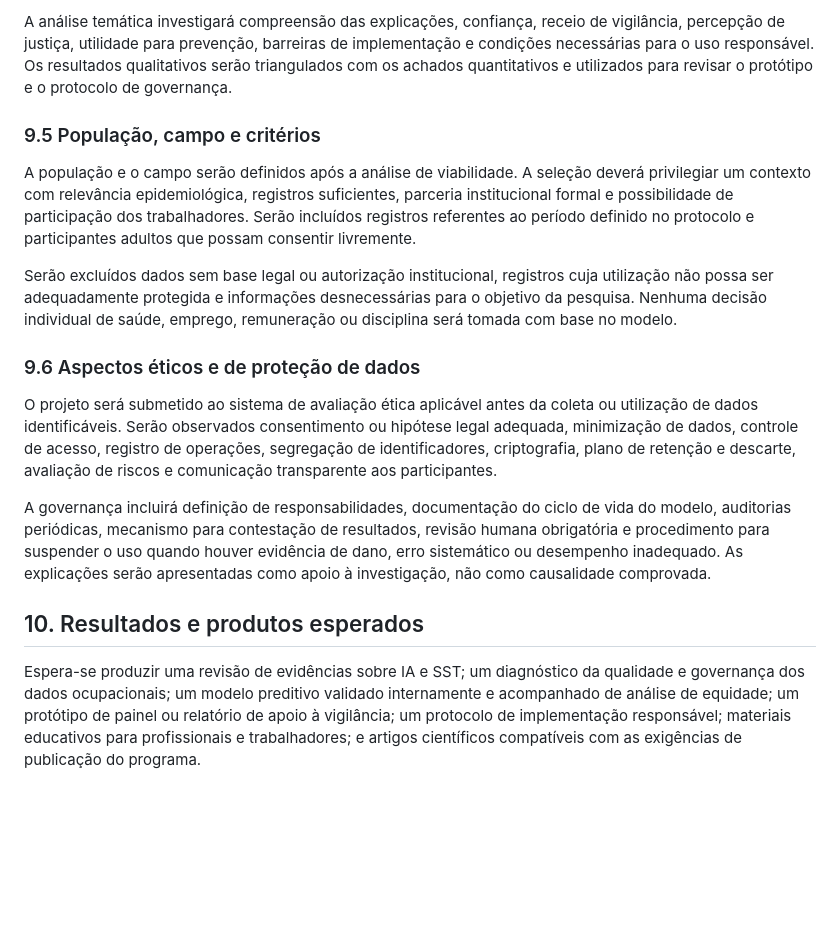
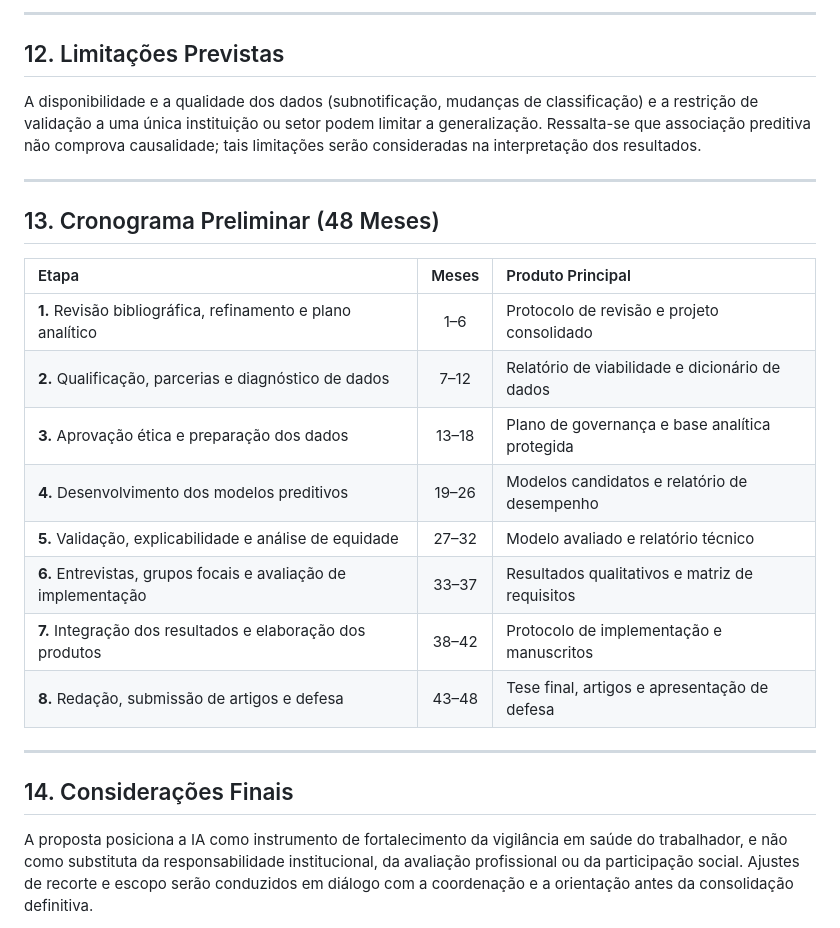
Before and after one commit to marcio-dev-fullstack/zentix.eng.br, a Markdown page: Dr/Proposta_de_Tese_IA_SST.md, the part around one of its changes. Drawn GitHub-style; blank space fills up the shorter version.

```diff
--- a/Dr/Proposta_de_Tese_IA_SST.md
+++ b/Dr/Proposta_de_Tese_IA_SST.md
@@ -103,19 +132,28 @@ Serão realizadas entrevistas semiestruturadas ou grupos focais com participante
 
-A análise temática investigará compreensão das explicações, confiança, receio de vigilância, percepção de justiça, utilidade para prevenção, barreiras de implementação e condições necessárias para o uso responsável. Os resultados qualitativos serão triangulados com os achados quantitativos e utilizados para revisar o protótipo e o protocolo de governança.
+---
 
-### 9.5 População, campo e critérios
+## 12. Limitações Previstas
 
-A população e o campo serão definidos após a análise de viabilidade. A seleção deverá privilegiar um contexto com relevância epidemiológica, registros suficientes, parceria institucional formal e possibilidade de participação dos trabalhadores. Serão incluídos registros referentes ao período definido no protocolo e participantes adultos que possam consentir livremente.
+A disponibilidade e a qualidade dos dados (subnotificação, mudanças de classificação) e a restrição de validação a uma única instituição ou setor podem limitar a generalização. Ressalta-se que associação preditiva não comprova causalidade; tais limitações serão consideradas na interpretação dos resultados.
 
-Serão excluídos dados sem base legal ou autorização institucional, registros cuja utilização não possa ser adequadamente protegida e informações desnecessárias para o objetivo da pesquisa. Nenhuma decisão individual de saúde, emprego, remuneração ou disciplina será tomada com base no modelo.
+---
 
-### 9.6 Aspectos éticos e de proteção de dados
+## 13. Cronograma Preliminar (48 Meses)
 
-O projeto será submetido ao sistema de avaliação ética aplicável antes da coleta ou utilização de dados identificáveis. Serão observados consentimento ou hipótese legal adequada, minimização de dados, controle de acesso, registro de operações, segregação de identificadores, criptografia, plano de retenção e descarte, avaliação de riscos e comunicação transparente aos participantes.
+| Etapa | Meses | Produto Principal |
+| :--- | :---: | :--- |
+| **1.** Revisão bibliográfica, refinamento e plano analítico | 1–6 | Protocolo de revisão e projeto consolidado |
+| **2.** Qualificação, parcerias e diagnóstico de dados | 7–12 | Relatório de viabilidade e dicionário de dados |
+| **3.** Aprovação ética e preparação dos dados | 13–18 | Plano de governança e base analítica protegida |
+| **4.** Desenvolvimento dos modelos preditivos | 19–26 | Modelos candidatos e relatório de desempenho |
+| **5.** Validação, explicabilidade e análise de equidade | 27–32 | Modelo avaliado e relatório técnico |
+| **6.** Entrevistas, grupos focais e avaliação de implementação | 33–37 | Resultados qualitativos e matriz de requisitos |
+| **7.** Integração dos resultados e elaboração dos produtos | 38–42 | Protocolo de implementação e manuscritos |
+| **8.** Redação, submissão de artigos e defesa | 43–48 | Tese final, artigos e apresentação de defesa |
 
-A governança incluirá definição de responsabilidades, documentação do ciclo de vida do modelo, auditorias periódicas, mecanismo para contestação de resultados, revisão humana obrigatória e procedimento para suspender o uso quando houver evidência de dano, erro sistemático ou desempenho inadequado. As explicações serão apresentadas como apoio à investigação, não como causalidade comprovada.
+---
 
-## 10. Resultados e produtos esperados
+## 14. Considerações Finais
 
-Espera-se produzir uma revisão de evidências sobre IA e SST; um diagnóstico da qualidade e governança dos dados ocupacionais; um modelo preditivo validado internamente e acompanhado de análise de equidade; um protótipo de painel ou relatório de apoio à vigilância; um protocolo de implementação responsável; materiais educativos para profissionais e trabalhadores; e artigos científicos compatíveis com as exigências de publicação do programa.
+A proposta posiciona a IA como instrumento de fortalecimento da vigilância em saúde do trabalhador, e não como substituta da responsabilidade institucional, da avaliação profissional ou da participação social. Ajustes de recorte e escopo serão conduzidos em diálogo com a coordenação e a orientação antes da consolidação definitiva.
 
```
Also changed, not shown: other parts of Dr/Proposta_de_Tese_IA_SST.md (+77 -82 lines).
